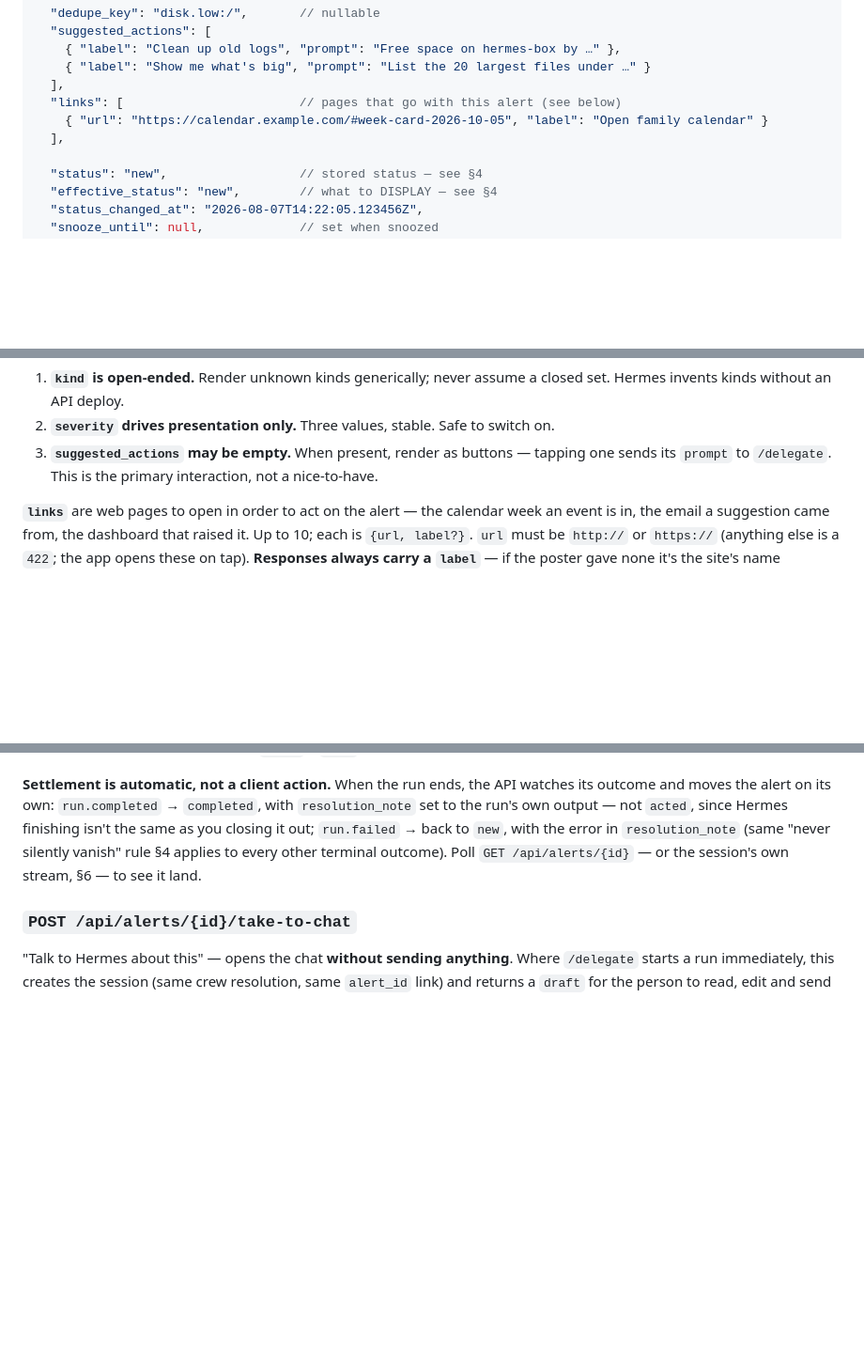
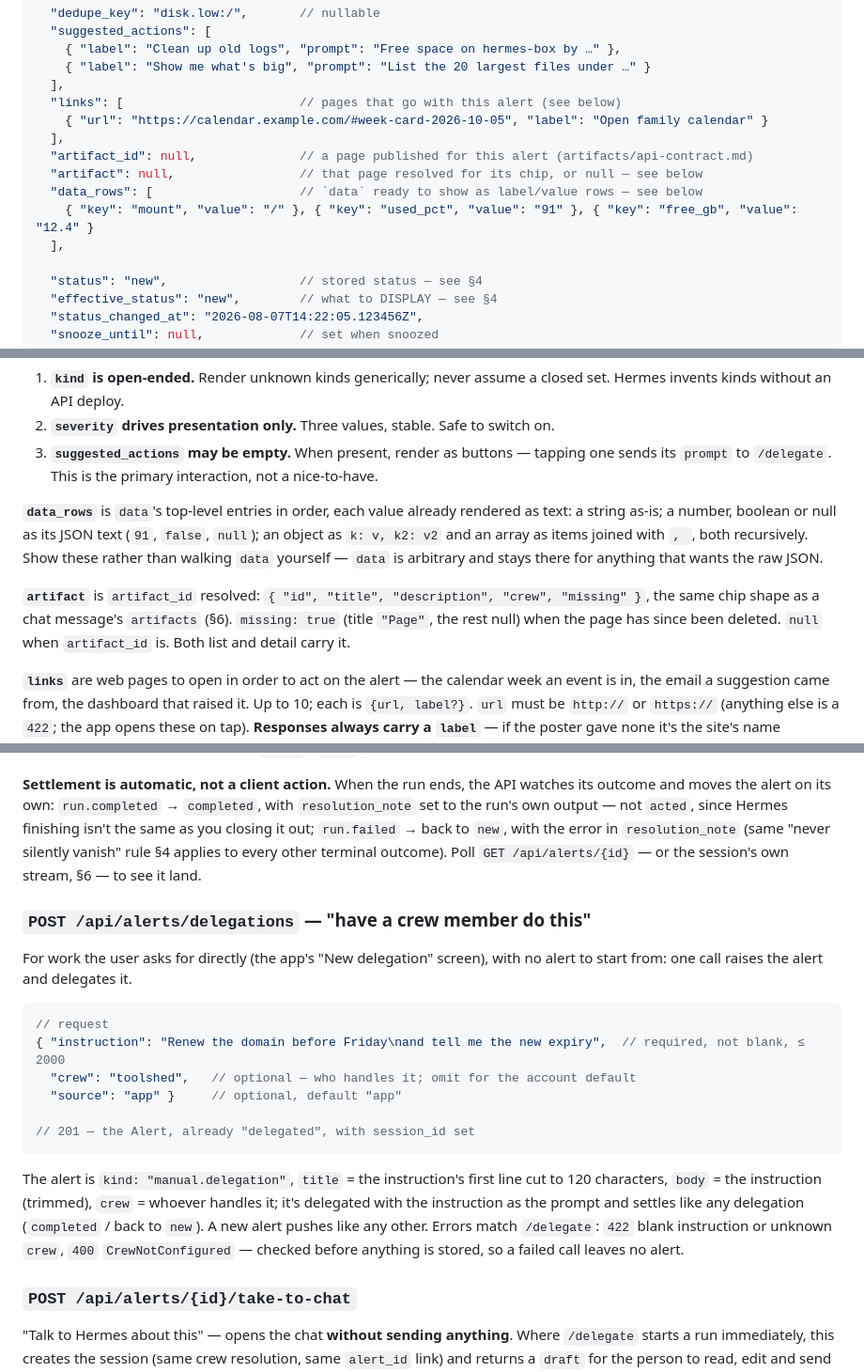
Before and after one commit to damont/gaca, a Markdown page: gaca-planning/alerts/api-contract.md, 3 parts joined by grey strips. Shown at 94% size. Rendered like a GitHub page; blank space fills up the shorter version.

````diff
--- a/gaca-planning/alerts/api-contract.md
+++ b/gaca-planning/alerts/api-contract.md
@@ -221,6 +222,11 @@ patching it.
   "links": [                        // pages that go with this alert (see below)
     { "url": "https://calendar.example.com/#week-card-2026-10-05", "label": "Open family calendar" }
   ],
+  "artifact_id": null,              // a page published for this alert (artifacts/api-contract.md)
+  "artifact": null,                 // that page resolved for its chip, or null — see below
+  "data_rows": [                    // `data` ready to show as label/value rows — see below
+    { "key": "mount", "value": "/" }, { "key": "used_pct", "value": "91" }, { "key": "free_gb", "value": "12.4" }
+  ],
 
   "status": "new",                  // stored status — see §4
   "effective_status": "new",        // what to DISPLAY — see §4
@@ -240,6 +246,15 @@ patching it.
 3. **`suggested_actions` may be empty.** When present, render as buttons —
    tapping one sends its `prompt` to `/delegate`. This is the primary interaction,
    not a nice-to-have.
+
+**`data_rows`** is `data`'s top-level entries in order, each value already rendered as text: a
+string as-is; a number, boolean or null as its JSON text (`91`, `false`, `null`); an object as
+`k: v, k2: v2` and an array as items joined with `, `, both recursively. Show these rather than
+walking `data` yourself — `data` is arbitrary and stays there for anything that wants the raw JSON.
+
+**`artifact`** is `artifact_id` resolved: `{ "id", "title", "description", "crew", "missing" }`, the
+same chip shape as a chat message's `artifacts` (§6). `missing: true` (title `"Page"`, the rest null)
+when the page has since been deleted. `null` when `artifact_id` is. Both list and detail carry it.
 
 **`links`** are web pages to open in order to act on the alert — the calendar week an event is in, the
 email a suggestion came from, the dashboard that raised it. Up to 10; each is `{url, label?}`.
@@ -363,6 +378,26 @@ watches its outcome and moves the alert on its own: `run.completed` →
 silently vanish" rule §4 applies to every other terminal outcome). Poll
 `GET /api/alerts/{id}` — or the session's own stream, §6 — to see it land.
 
+### `POST /api/alerts/delegations` — "have a crew member do this"
+
+For work the user asks for directly (the app's "New delegation" screen), with no alert to start
+from: one call raises the alert and delegates it.
+
+```jsonc
+// request
+{ "instruction": "Renew the domain before Friday\nand tell me the new expiry",  // required, not blank, ≤ 2000
+  "crew": "toolshed",   // optional — who handles it; omit for the account default
+  "source": "app" }     // optional, default "app"
+
+// 201 — the Alert, already "delegated", with session_id set
+```
+
+The alert is `kind: "manual.delegation"`, `title` = the instruction's first line cut to 120
+characters, `body` = the instruction (trimmed), `crew` = whoever handles it; it's delegated with the
+instruction as the prompt and settles like any delegation (`completed` / back to `new`). A new
+alert pushes like any other. Errors match `/delegate`: `422` blank instruction or unknown `crew`,
+`400` `CrewNotConfigured` — checked before anything is stored, so a failed call leaves no alert.
+
 ### `POST /api/alerts/{id}/take-to-chat`
 
 "Talk to Hermes about this" — opens the chat **without sending anything**. Where `/delegate`
````
Also changed, not shown: other parts of gaca-planning/alerts/api-contract.md (+5 -2 lines), gaca-planning/artifacts/api-contract.md (+39 -10 lines), gaca-planning/chat/design.md (added, +138 -0 lines).
